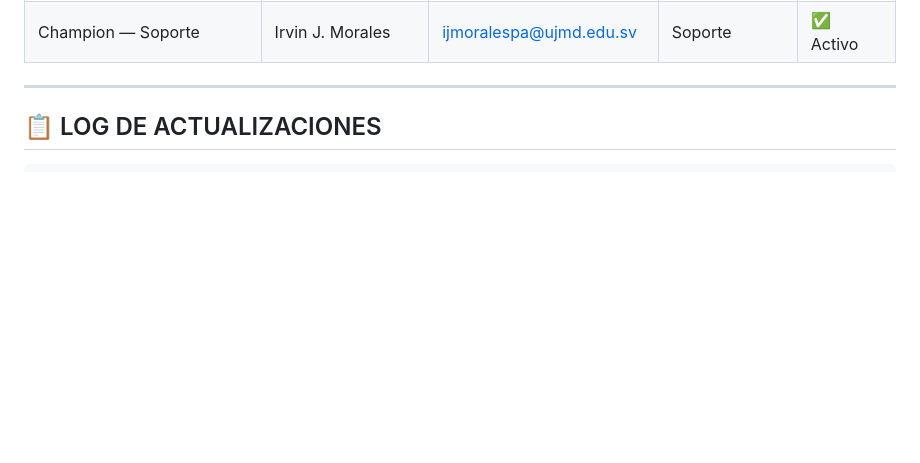
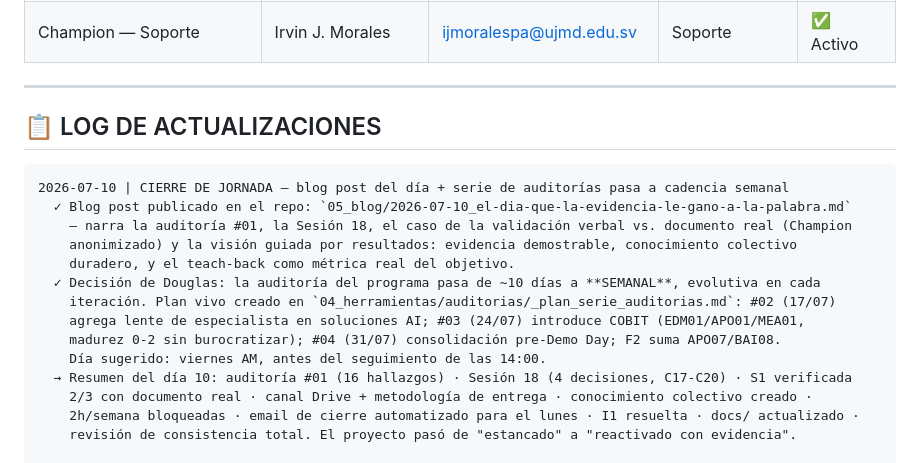
Before and after one commit to untaldouglas/Implementar-AI-Fluentcy, a Markdown page: ESTADO_PROYECTO.md, the part around the change. Drawn GitHub-style; blank space fills up the shorter version.

````diff
--- a/ESTADO_PROYECTO.md
+++ b/ESTADO_PROYECTO.md
@@ -213,6 +213,21 @@
 ## 📋 LOG DE ACTUALIZACIONES
 
 ```
+2026-07-10 | CIERRE DE JORNADA — blog post del día + serie de auditorías pasa a cadencia semanal
+  ✓ Blog post publicado en el repo: `05_blog/2026-07-10_el-dia-que-la-evidencia-le-gano-a-la-palabra.md`
+    — narra la auditoría #01, la Sesión 18, el caso de la validación verbal vs. documento real (Champion
+    anonimizado) y la visión guiada por resultados: evidencia demostrable, conocimiento colectivo
+    duradero, y el teach-back como métrica real del objetivo.
+  ✓ Decisión de Douglas: la auditoría del programa pasa de ~10 días a **SEMANAL**, evolutiva en cada
+    iteración. Plan vivo creado en `04_herramientas/auditorias/_plan_serie_auditorias.md`: #02 (17/07)
+    agrega lente de especialista en soluciones AI; #03 (24/07) introduce COBIT (EDM01/APO01/MEA01,
+    madurez 0-2 sin burocratizar); #04 (31/07) consolidación pre-Demo Day; F2 suma APO07/BAI08.
+    Día sugerido: viernes AM, antes del seguimiento de las 14:00.
+  → Resumen del día 10: auditoría #01 (16 hallazgos) · Sesión 18 (4 decisiones, C17-C20) · S1 verificada
+    2/3 con documento real · canal Drive + metodología de entrega · conocimiento colectivo creado ·
+    2h/semana bloqueadas · email de cierre automatizado para el lunes · I1 resuelta · docs/ actualizado ·
+    revisión de consistencia total. El proyecto pasó de "estancado" a "reactivado con evidencia".
+
 2026-07-10 | REVISIÓN DE CONSISTENCIA total del proyecto (cierre de jornada)
   ✓ Auditados: ESTADO_PROYECTO.md, Dashboard_Jornada.html, learning_record/, conocimiento_colectivo/,
     agendas del día y todo docs/ (GitHub Pages). Corregidas todas las secciones que quedaron congeladas
````
Also changed, not shown: 04_herramientas/auditorias/_plan_serie_auditorias.md (added, +48 -0 lines), 05_blog/2026-07-10_el-dia-que-la-evidencia-le-gano-a-la-palabra.md (added, +69 -0 lines).
